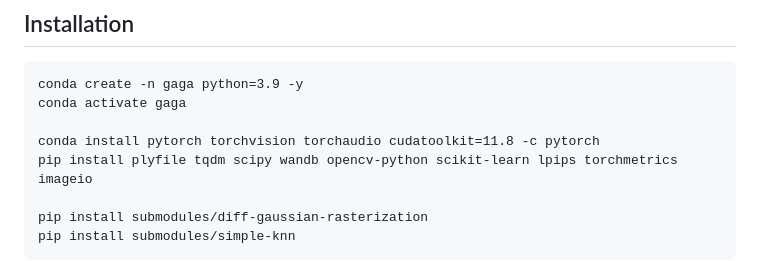
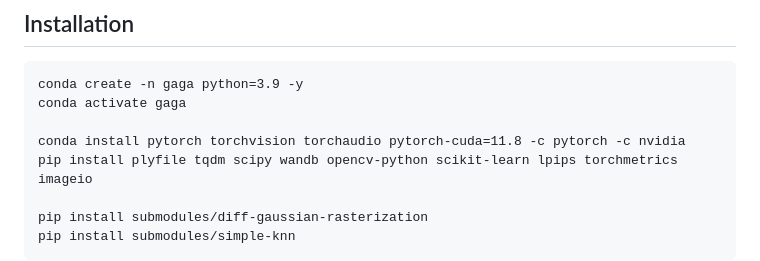
Before and after one commit to weijielyu/Gaga, a Markdown page: USAGE.md, the part around the change. Drawn GitHub-style.

```diff
--- a/USAGE.md
+++ b/USAGE.md
@@ -5,7 +5,7 @@
 conda create -n gaga python=3.9 -y
 conda activate gaga
 
-conda install pytorch torchvision torchaudio cudatoolkit=11.8 -c pytorch
+conda install pytorch torchvision torchaudio pytorch-cuda=11.8 -c pytorch -c nvidia
 pip install plyfile tqdm scipy wandb opencv-python scikit-learn lpips torchmetrics imageio
 
 pip install submodules/diff-gaussian-rasterization
```
